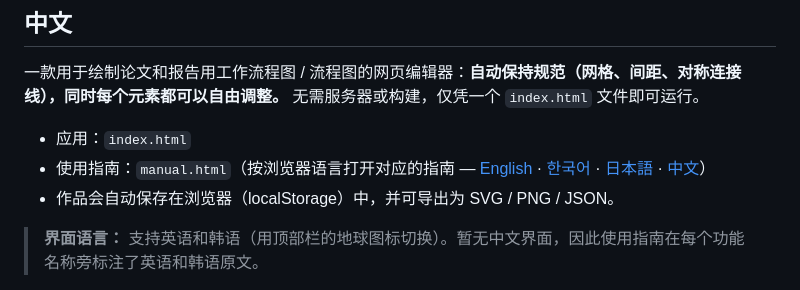
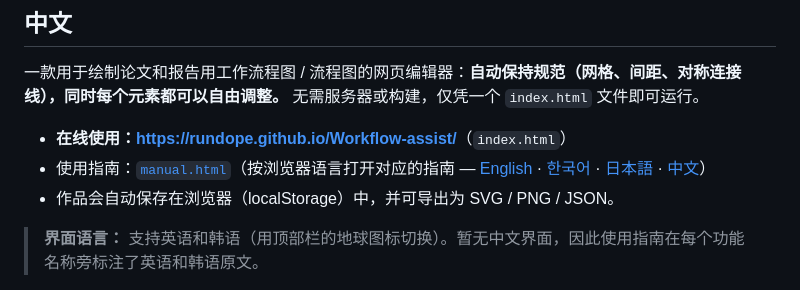
Before and after one commit to rundope/Workflow-assist, a Markdown page: README.md, the part around one of its changes. Drawn GitHub-style.

```diff
--- a/README.md
+++ b/README.md
@@ -217,8 +217,8 @@ MIT — `LICENSE` を参照。
 
 一款用于绘制论文和报告用工作流程图 / 流程图的网页编辑器：**自动保持规范（网格、间距、对称连接线），同时每个元素都可以自由调整。** 无需服务器或构建，仅凭一个 `index.html` 文件即可运行。
 
-- 应用：`index.html`
-- 使用指南：`manual.html`（按浏览器语言打开对应的指南 — [English](manual_en.html) · [한국어](manual_kr.html) · [日本語](manual_jp.html) · [中文](manual_cn.html)）
+- **在线使用：[https://rundope.github.io/Workflow-assist/](https://rundope.github.io/Workflow-assist/)**（`index.html`）
+- 使用指南：[`manual.html`](https://rundope.github.io/Workflow-assist/manual.html)（按浏览器语言打开对应的指南 — [English](https://rundope.github.io/Workflow-assist/manual_en.html) · [한국어](https://rundope.github.io/Workflow-assist/manual_kr.html) · [日本語](https://rundope.github.io/Workflow-assist/manual_jp.html) · [中文](https://rundope.github.io/Workflow-assist/manual_cn.html)）
 - 作品会自动保存在浏览器（localStorage）中，并可导出为 SVG / PNG / JSON。
 
 > **界面语言：** 支持英语和韩语（用顶部栏的地球图标切换）。暂无中文界面，因此使用指南在每个功能名称旁标注了英语和韩语原文。
```
Also changed, not shown: other parts of README.md (+6 -6 lines).
